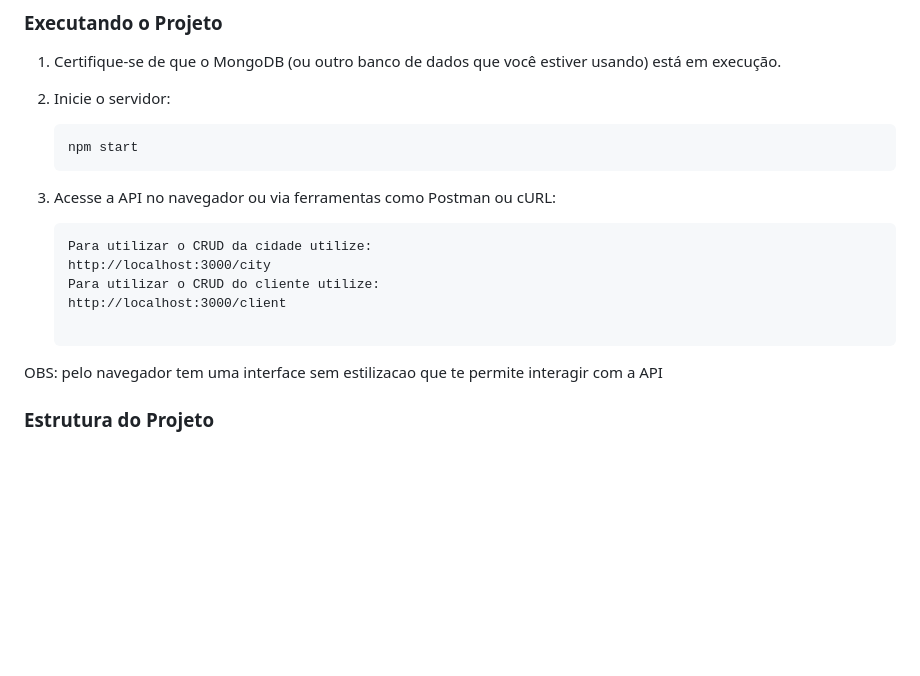
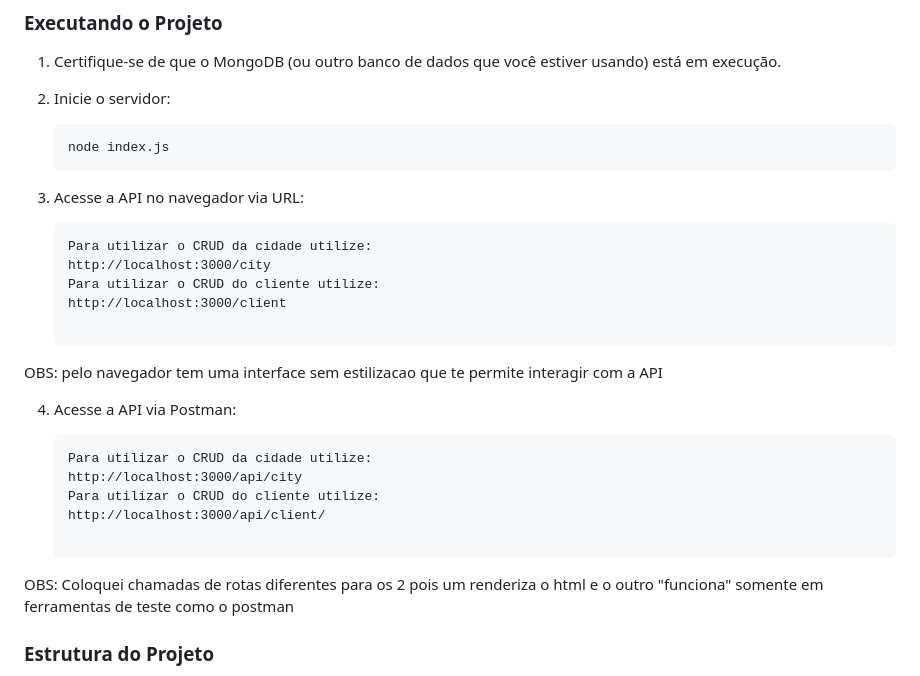
Before and after one commit to JoaoManierii/projeto-API-city, a Markdown page: readMe.md, the part around the change. Drawn GitHub-style; blank space fills up the shorter version.

Commit message:
📚 docs: Atualização do README

````diff
--- a/readMe.md
+++ b/readMe.md
@@ -46,11 +46,11 @@ As funcionalidades dessa API incluem cadastrar cidades e clientes, consultar cid
 
 2. Inicie o servidor:
 
-   ```sh
-   npm start
+   ```node
+   node index.js
    ```
 
-3. Acesse a API no navegador ou via ferramentas como Postman ou cURL:
+3. Acesse a API no navegador via URL:
 
    ```
    Para utilizar o CRUD da cidade utilize:
@@ -61,6 +61,18 @@ As funcionalidades dessa API incluem cadastrar cidades e clientes, consultar cid
    ```
 
 OBS: pelo navegador tem uma interface sem estilizacao que te permite interagir com a API
+
+4. Acesse a API via Postman:
+
+   ```
+   Para utilizar o CRUD da cidade utilize:
+   http://localhost:3000/api/city
+   Para utilizar o CRUD do cliente utilize:
+   http://localhost:3000/api/client/
+
+   ```
+
+OBS: Coloquei chamadas de rotas diferentes para os 2 pois um renderiza o html e o outro "funciona" somente em ferramentas de teste como o postman
 
 ### Estrutura do Projeto
 
````
